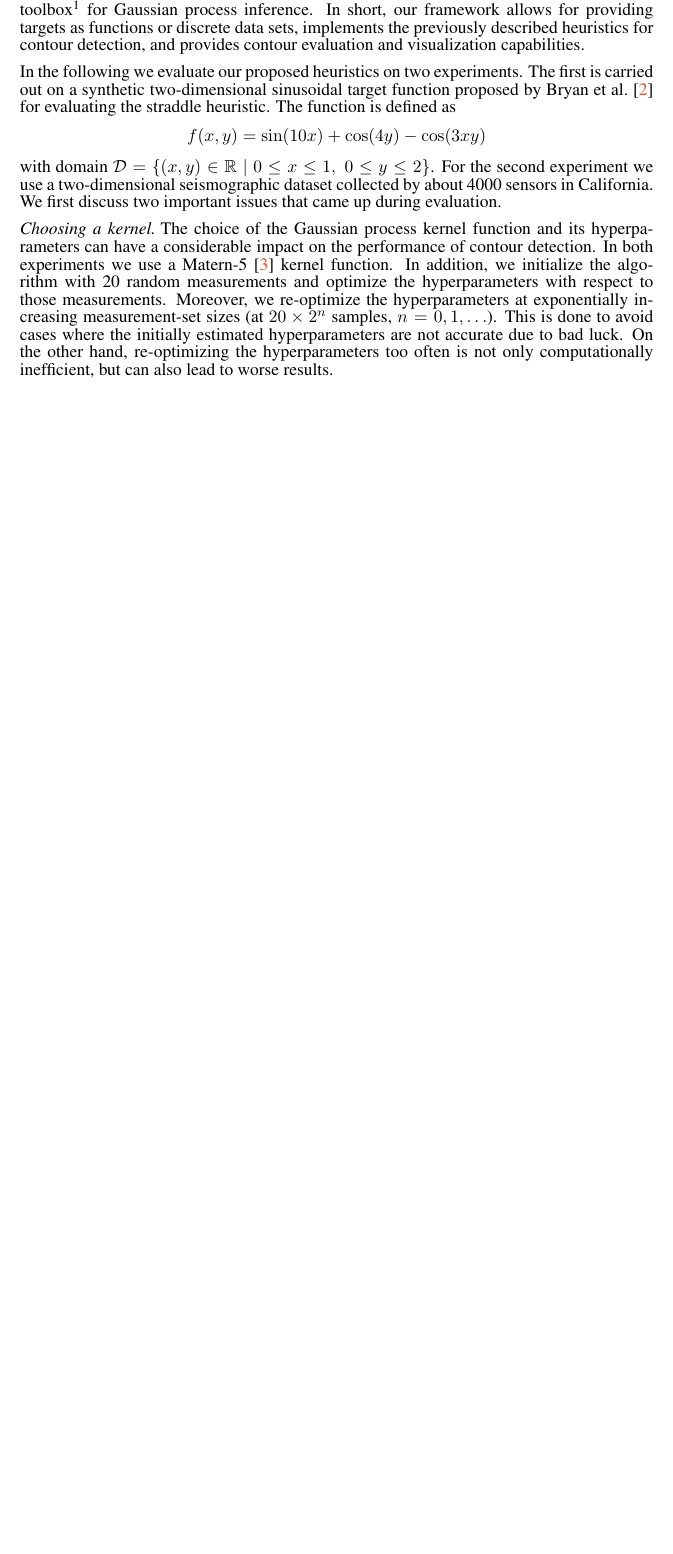
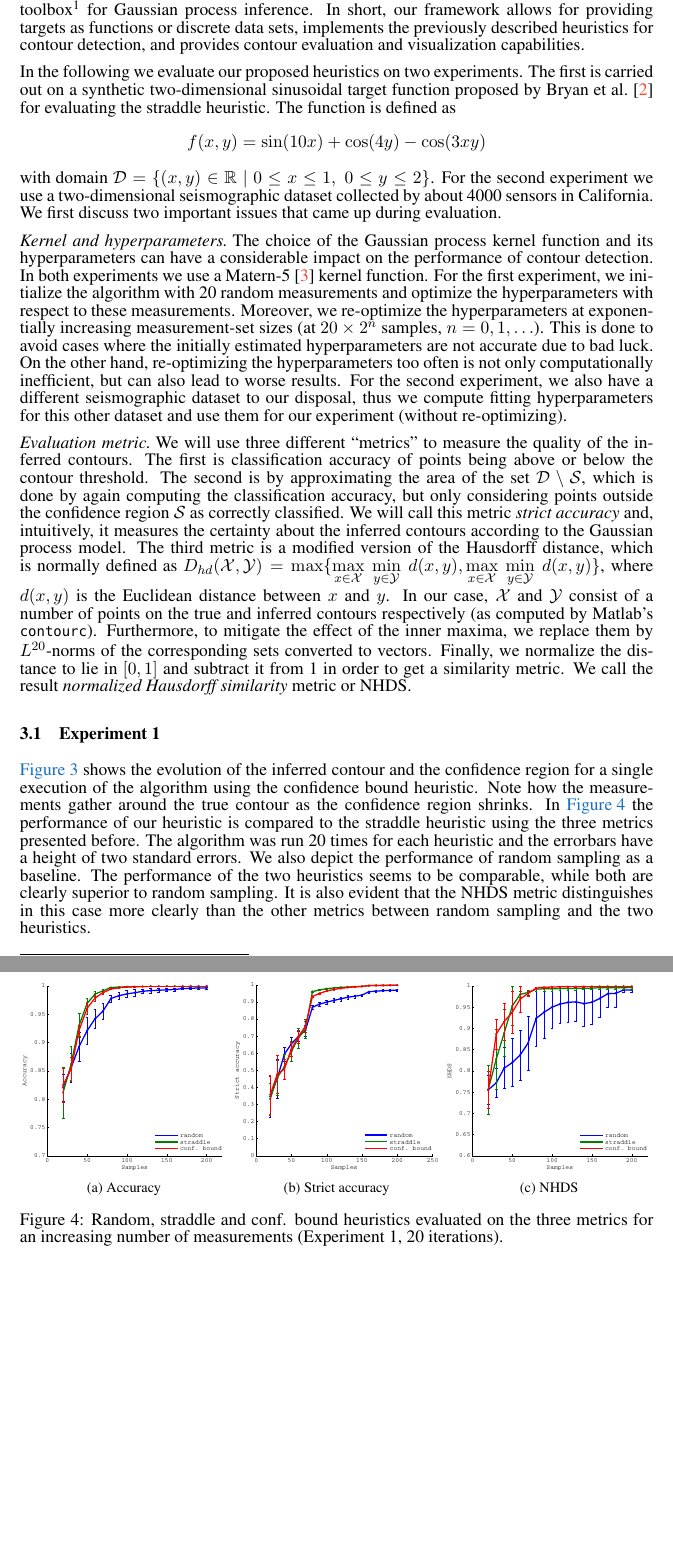
Before and after one commit to 3lectrologos/gp_report, a LaTeX paper (report.tex): part of page 4 of 5 before the commit and two parts of pages 4 and 6 of 6 after it, the two joined at a grey line, cut so that both start at the same text, the shorter picture padded with empty space. Compiled offline with pdfLaTeX.

Commit message:
More on Ch. 3

```diff
--- a/report.tex
+++ b/report.tex
@@ -239,19 +239,56 @@ For the second experiment we use a two-dimensional seismographic dataset
 collected by about 4000 sensors in California.
 We first discuss two important issues that came up during evaluation.
 
-\noindent\emph{Choosing a kernel.}\;The choice of the Gaussian process
+\noindent\emph{Kernel and hyperparameters.}\;The choice of the Gaussian process
 kernel function and its hyperparameters can have a considerable impact on the
 performance of contour detection. In both experiments we use a
-Matern-5~\cite{gpbook} kernel function. In addition, we initialize the algorithm
-with 20 random measurements and optimize the hyperparameters with respect to
-those measurements. Moreover, we re-optimize the hyperparameters at
+Matern-5~\cite{gpbook} kernel function. For the first experiment, we initialize
+the algorithm with 20 random measurements and optimize the hyperparameters with
+respect to these measurements. Moreover, we re-optimize the hyperparameters at
 exponentially increasing measurement-set sizes
 (at $20\times 2^n$ samples, $n = 0, 1,\ldots$). This is done to avoid cases
 where the initially estimated hyperparameters are not accurate due to bad luck.
 On the other hand, re-optimizing the hyperparameters too often is not only
 computationally inefficient, but can also lead to worse results.
+For the second experiment, we also have a different seismographic dataset
+to our disposal, thus we compute fitting hyperparameters for this other dataset
+and use them for our experiment (without re-optimizing).
 
-\noindent\emph{Choosing a metric.}\;
+\noindent\emph{Evaluation metric.}\;We will use three different ``metrics'' to
+measure the quality of the inferred contours. The first is classification
+accuracy of points being above or below the contour threshold. The second is
+by approximating the area of the set $\mathcal{D}\setminus\mathcal{S}$, which is
+done by again computing the classification accuracy, but only considering points
+outside the confidence region $\mathcal{S}$ as correctly classified.
+We will call this metric \emph{strict accuracy} and, intuitively, it measures
+the certainty about the inferred contours according to the Gaussian process
+model. The third metric is a modified version of the Hausdorff distance, which
+is normally defined as
+$D_{hd}(\mathcal{X}, \mathcal{Y}) =
+\max\{\underset{x\in\mathcal{X}}{\max}\;\underset{y\in\mathcal{Y}}{\min}\;d(x, y),
+      \underset{x\in\mathcal{X}}{\max}\;\underset{y\in\mathcal{Y}}{\min}\;d(x, y)\}$,
+where $d(x, y)$ is the Euclidean distance between $x$ and $y$.
+In our case, $\mathcal{X}$ and $\mathcal{Y}$ consist of a number of points on
+the true and inferred contours respectively (as computed by Matlab's
+\texttt{contourc}). Furthermore, to mitigate the effect of the inner maxima,
+we replace them by $L^{20}$-norms of the corresponding sets converted to
+vectors. Finally, we normalize the distance to lie in $[0, 1]$ and subtract it
+from 1 in order to get a similarity metric. We call the result
+\emph{normalized Hausdorff similarity} metric or NHDS.
+
+\subsection{Experiment 1}
+\figref{fig:sin2d_steps} shows the evolution of the inferred contour and the
+confidence region for a single execution of the algorithm using the confidence
+bound heuristic. Note how the measurements gather around the true contour
+as the confidence region shrinks. In \figref{fig:sin2d_eval} the performance
+of our heuristic is compared to the straddle heuristic using the three metrics
+presented before. The algorithm was run 20 times for each heuristic and the
+errorbars have a height of two standard errors. We also depict the performance
+of random sampling as a baseline. The performance of the two heuristics seems
+to be comparable, while both are
+clearly superior to random sampling. It is also evident that the NHDS metric
+distinguishes in this case more clearly than the other metrics between
+random sampling and the two heuristics.
 
 \begin{figure}[tb]
   \begin{subfigure}[b]{0.5\textwidth}
@@ -280,3 +320,26 @@ computationally inefficient, but can also lead to worse results.
   \label{fig:sin2d_steps}
 \end{figure}
 
+\begin{figure}[tb]
+  \begin{subfigure}[b]{0.329\textwidth}
+    \centering
+    \includegraphics[width=\textwidth]{figures/sin2d_acc}
+    \caption{Accuracy}
+  \end{subfigure}
+  \hfill
+  \begin{subfigure}[b]{0.329\textwidth}
+    \centering
+    \includegraphics[width=\textwidth]{figures/sin2d_strict_acc}
+    \caption{Strict accuracy}
+  \end{subfigure}
+  \hfill
+  \begin{subfigure}[b]{0.329\textwidth}
+    \centering
+    \includegraphics[width=\textwidth]{figures/sin2d_hd}
+    \caption{NHDS}
+  \end{subfigure}
+  \caption{Random, straddle and conf. bound heuristics evaluated on the three
+           metrics for an increasing number of measurements
+           (Experiment 1, 20 iterations).}
+  \label{fig:sin2d_eval}
+\end{figure}
```
Also changed, not shown: figures/sin2d_acc.pdf (added), figures/sin2d_hd.pdf (added), figures/sin2d_strict_acc.pdf (added), report.tex (6 more changed lines).
